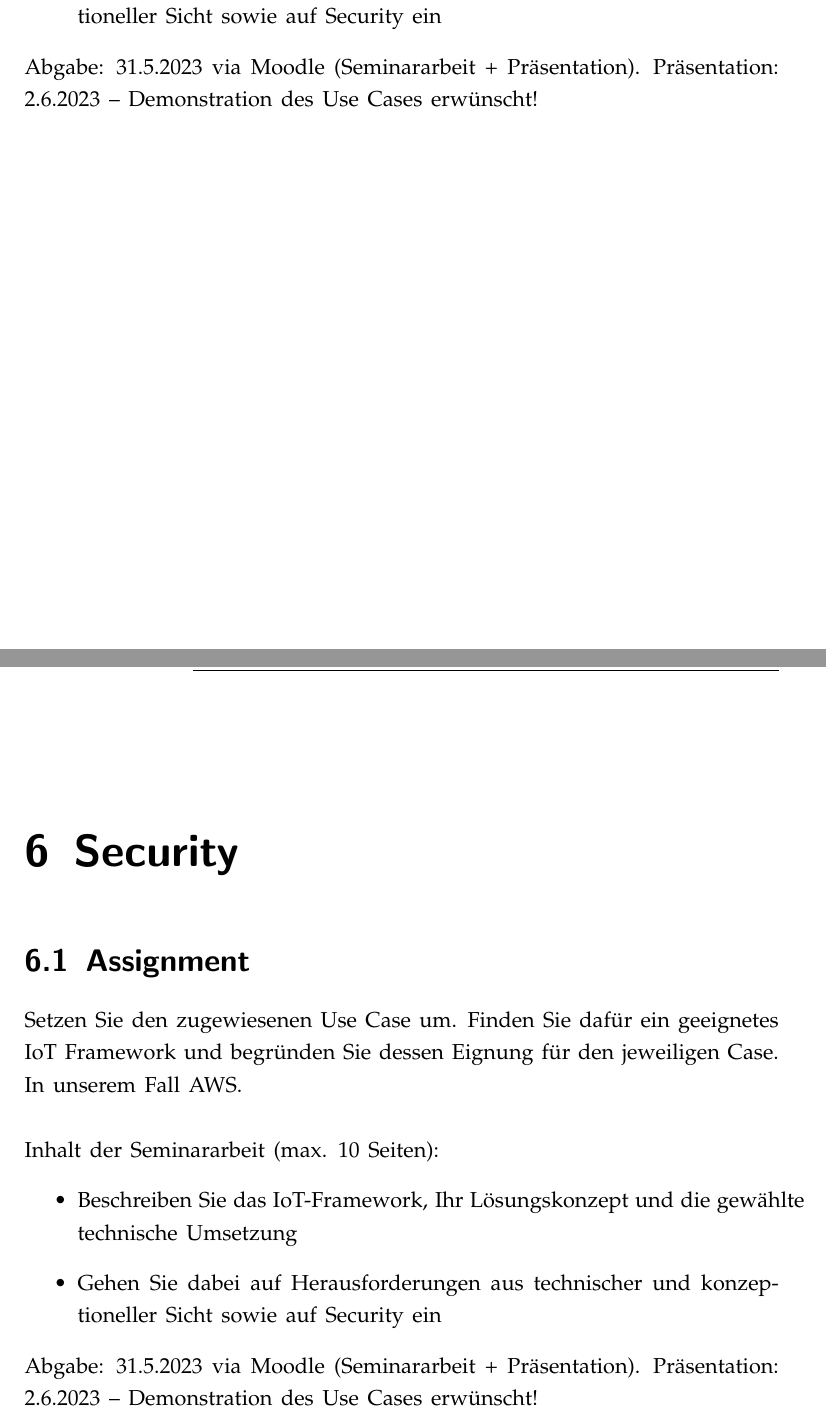
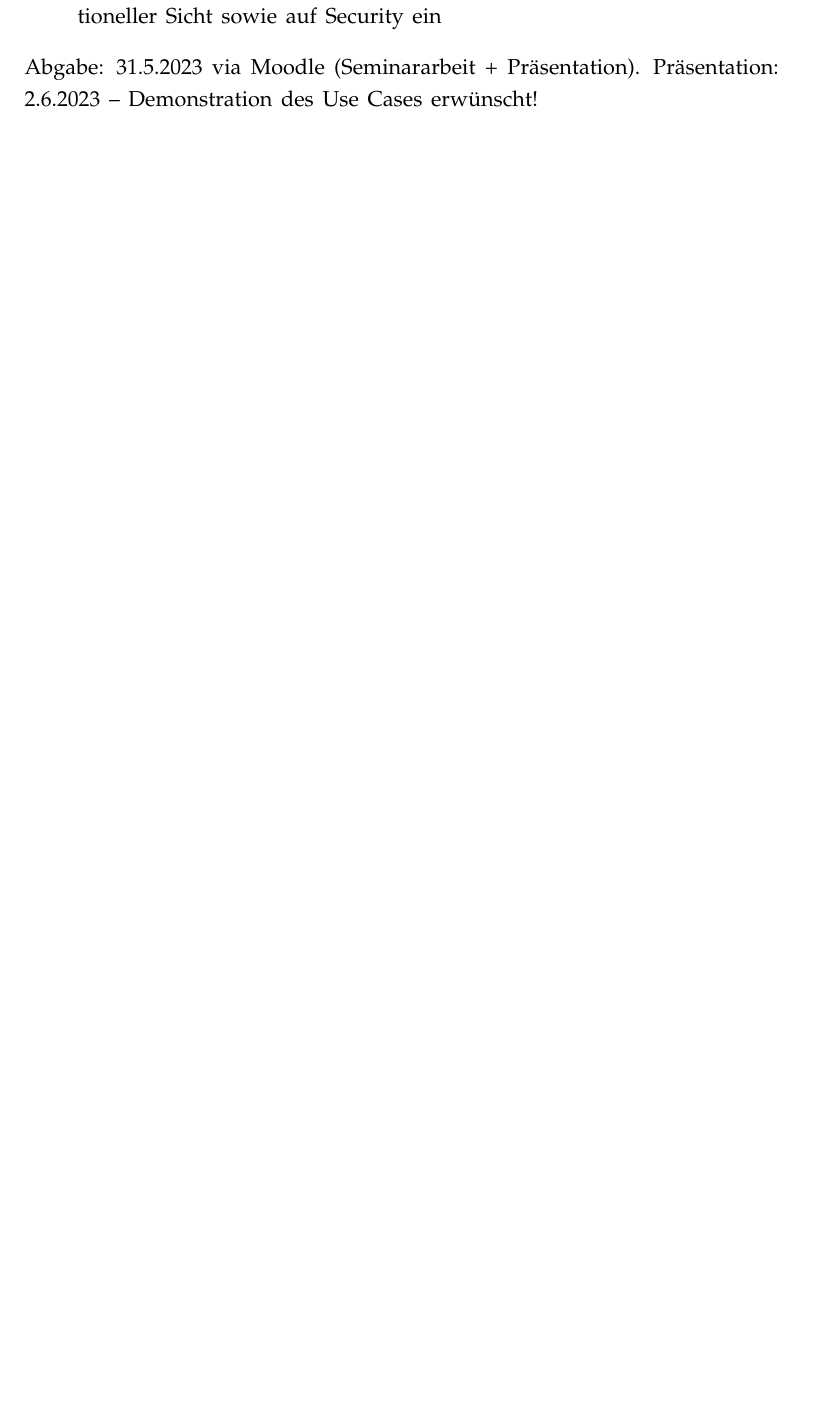
Before and after one commit to mcce22extreme/mcce-smartfactory, a LaTeX document (documentation/main.tex, which reads documentation/Grundstruktur/Security.tex): two parts of pages 9 and 10 of 16 before the commit and part of page 9 of 15 after it, the two joined at a grey line, cut so that both start at the same text, the shorter picture padded with empty space. Compiled offline with pdfLaTeX.

Commit message:
Included chapter security into chapter famework

```diff
--- a/documentation/Grundstruktur/Security.tex
+++ /dev/null
@@ -1,14 +0,0 @@
-\chapter{Security}
-
-\section{Assignment}
-Setzen Sie den zugewiesenen Use Case um.
-Finden Sie dafür ein geeignetes IoT Framework und begründen Sie dessen Eignung für den jeweiligen Case. In unserem Fall \ac{aws}.\\
-\\
-Inhalt der Seminararbeit (max. 10 Seiten):
-\begin{itemize}
-    \item Beschreiben Sie das IoT-Framework, Ihr Lösungskonzept und die gewählte technische Umsetzung
-    \item Gehen Sie dabei auf Herausforderungen aus technischer und konzeptioneller Sicht sowie auf Security ein
-\end{itemize}
-Abgabe: 31.5.2023 via Moodle (Seminararbeit + Präsentation). Präsentation: 2.6.2023 – Demonstration des Use Cases erwünscht!
-
-%Zitat \autocite[S. 20]{diekmann2010}
```
Also changed, not shown: documentation/main.tex (+0 -1 lines).
